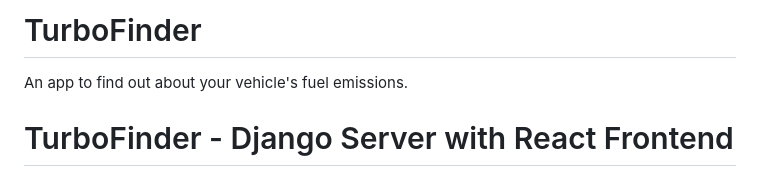
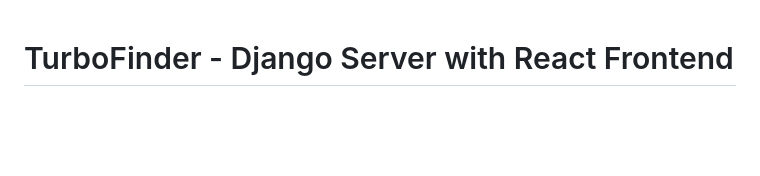
Before and after one commit to shgnplaatjies/turbo-finder, a Markdown page: README.md, the part around the change. Drawn GitHub-style; blank space fills up the shorter version.

```diff
--- a/README.md
+++ b/README.md
@@ -1,7 +1,3 @@
-# TurboFinder
-
-An app to find out about your vehicle's fuel emissions.
-
 # TurboFinder - Django Server with React Frontend
 
 TurboFinder is a web application template that combines the power of Django as a backend framework and React as a frontend library. This template serves as a foundation for building dynamic and modern web applications.
```
